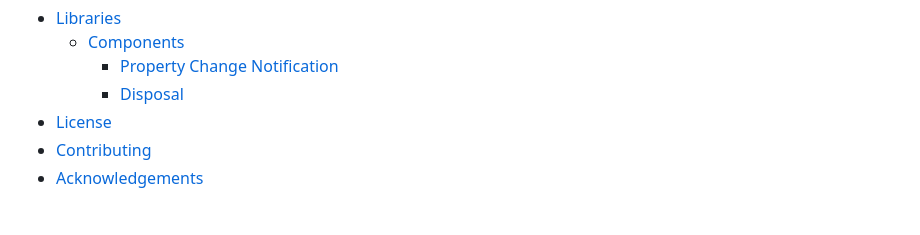
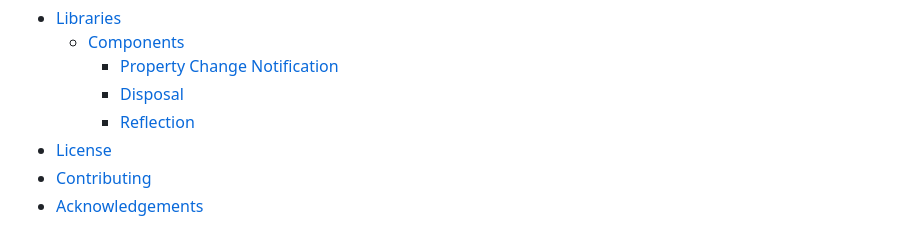
Before and after one commit to Epiforge/Extensions, a Markdown page: README.md, the part around the change. Rendered like a GitHub page.

Commit message:
updated TOC

```diff
--- a/README.md
+++ b/README.md
@@ -15,6 +15,7 @@ Supports `netstandard2.0`.
   - [Components](#components)
     - [Property Change Notification](#property-change-notification)
     - [Disposal](#disposal)
+    - [Reflection](#reflection)
 - [License](#license)
 - [Contributing](#contributing)
 - [Acknowledgements](#acknowledgements)
```
